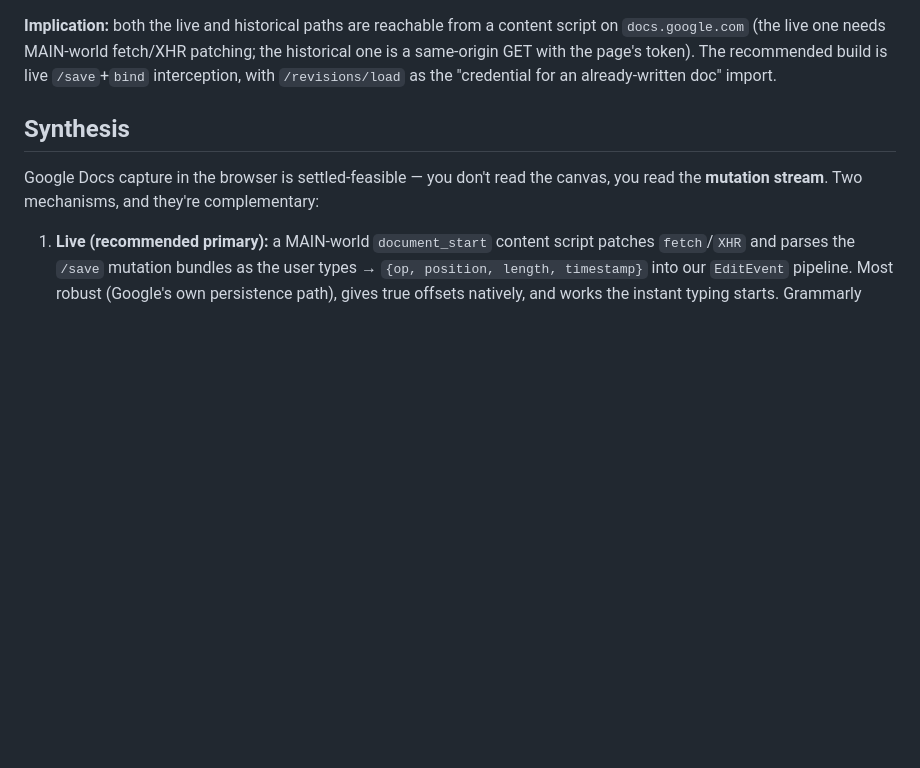
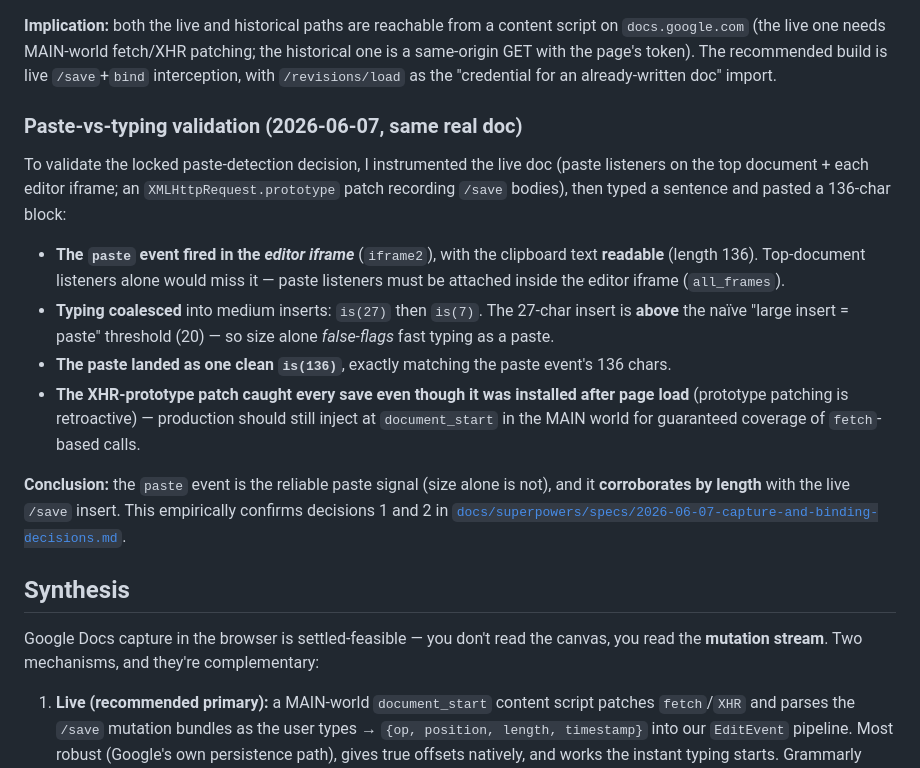
Before and after one commit to Flagrare/humanshipd, a Markdown page: docs/research/2026-06-06-google-docs-writing-capture.md, the part around the change. Rendered like a GitHub page; blank space fills up the shorter version.

Commit message:
📝 docs: validate Decisions 1 & 2 live on a real Google Doc
Empirical proof: the paste event fires in the editor iframe with the pasted
text readable (136 chars); fast typing coalesces into a 27-char insert (above
the naïve size threshold, so size alone false-flags); the paste lands as one
clean is(136) matching the paste event by length; the XHR-prototype patch
catches every /save. Confirms paste-event-as-signal + live interception.

```diff
--- a/docs/research/2026-06-06-google-docs-writing-capture.md
+++ b/docs/research/2026-06-06-google-docs-writing-capture.md
@@ -44,6 +44,17 @@ So a save carries `rev` + a `bundles` array; each bundle has `commands` (the ops
 
 **Implication:** both the live and historical paths are reachable from a content script on `docs.google.com` (the live one needs MAIN-world fetch/XHR patching; the historical one is a same-origin GET with the page's token). The recommended build is live `/save`+`bind` interception, with `/revisions/load` as the "credential for an already-written doc" import.
 
+### Paste-vs-typing validation (2026-06-07, same real doc)
+
+To validate the locked paste-detection decision, I instrumented the live doc (paste listeners on the top document + each editor iframe; an `XMLHttpRequest.prototype` patch recording `/save` bodies), then typed a sentence and pasted a 136-char block:
+
+- **The `paste` event fired in the *editor iframe*** (`iframe2`), with the clipboard text **readable** (length 136). Top-document listeners alone would miss it — paste listeners must be attached inside the editor iframe (`all_frames`).
+- **Typing coalesced** into medium inserts: `is(27)` then `is(7)`. The 27-char insert is **above** the naïve "large insert = paste" threshold (20) — so size alone *false-flags* fast typing as a paste.
+- **The paste landed as one clean `is(136)`**, exactly matching the paste event's 136 chars.
+- **The XHR-prototype patch caught every save even though it was installed after page load** (prototype patching is retroactive) — production should still inject at `document_start` in the MAIN world for guaranteed coverage of `fetch`-based calls.
+
+**Conclusion:** the `paste` event is the reliable paste signal (size alone is not), and it **corroborates by length** with the live `/save` insert. This empirically confirms decisions 1 and 2 in [`docs/superpowers/specs/2026-06-07-capture-and-binding-decisions.md`](../superpowers/specs/2026-06-07-capture-and-binding-decisions.md).
+
 ## Synthesis
 
 Google Docs capture in the browser is settled-feasible — you don't read the canvas, you read the **mutation stream**. Two mechanisms, and they're complementary:
```
Also changed, not shown: 1 other file.
